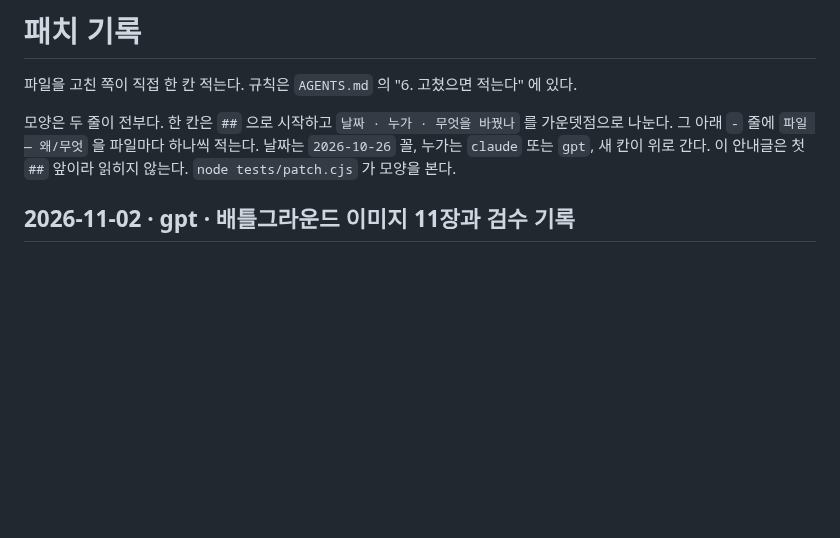
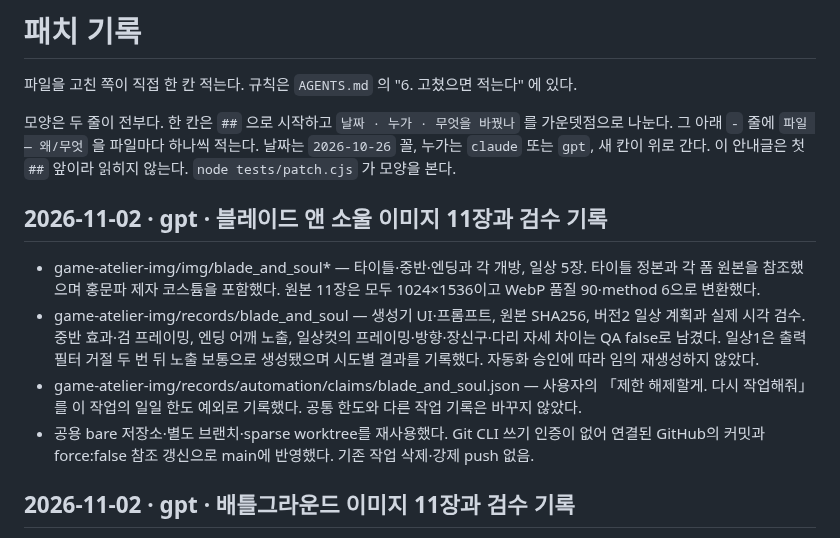
Before and after one commit to polos0117/game-atelier, a Markdown page: docs/PATCH.md, the part around the change. GitHub-like rendering; blank space fills up the shorter version.

Commit message:
Document Blade and Soul image generation and AI review

```diff
--- a/docs/PATCH.md
+++ b/docs/PATCH.md
@@ -10,6 +10,12 @@
 
 
 
+
+## 2026-11-02 · gpt · 블레이드 앤 소울 이미지 11장과 검수 기록
+- game-atelier-img/img/blade_and_soul* — 타이틀·중반·엔딩과 각 개방, 일상 5장. 타이틀 정본과 각 폼 원본을 참조했으며 홍문파 제자 코스튬을 포함했다. 원본 11장은 모두 1024×1536이고 WebP 품질 90·method 6으로 변환했다.
+- game-atelier-img/records/blade_and_soul — 생성기 UI·프롬프트, 원본 SHA256, 버전2 일상 계획과 실제 시각 검수. 중반 효과·검 프레이밍, 엔딩 어깨 노출, 일상컷의 프레이밍·방향·장신구·다리 자세 차이는 QA false로 남겼다. 일상1은 출력 필터 거절 두 번 뒤 노출 보통으로 생성됐으며 시도별 결과를 기록했다. 자동화 승인에 따라 임의 재생성하지 않았다.
+- game-atelier-img/records/automation/claims/blade_and_soul.json — 사용자의 「제한 해제할게. 다시 작업해줘」를 이 작업의 일일 한도 예외로 기록했다. 공통 한도와 다른 작업 기록은 바꾸지 않았다.
+- 공용 bare 저장소·별도 브랜치·sparse worktree를 재사용했다. Git CLI 쓰기 인증이 없어 연결된 GitHub의 커밋과 force:false 참조 갱신으로 main에 반영했다. 기존 작업 삭제·강제 push 없음.
 
 ## 2026-11-02 · gpt · 배틀그라운드 이미지 11장과 검수 기록
 - game-atelier-img/img/pubg_battlegrounds* — 타이틀·중반·엔딩과 각 개방, 일상 5장. 타이틀을 인물 정본으로 쓰고 개방은 해당 폼만 참조했다. 필수 생존자 코스튬 포함, 원본은 모두 1024×1536이며 WebP 품질 90·method 6으로 변환했다.
```
